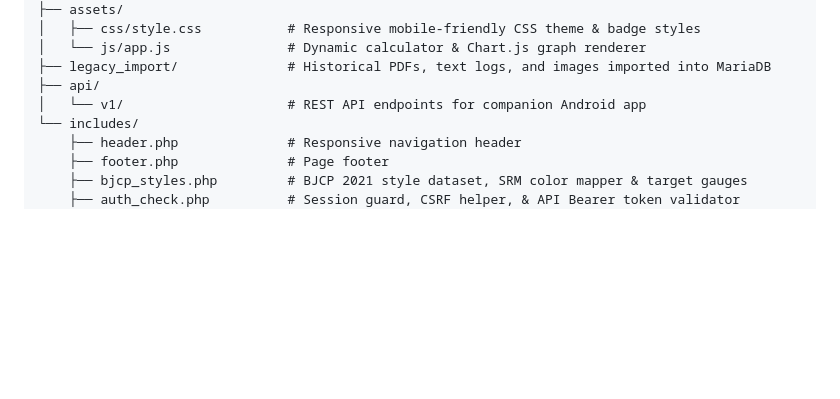
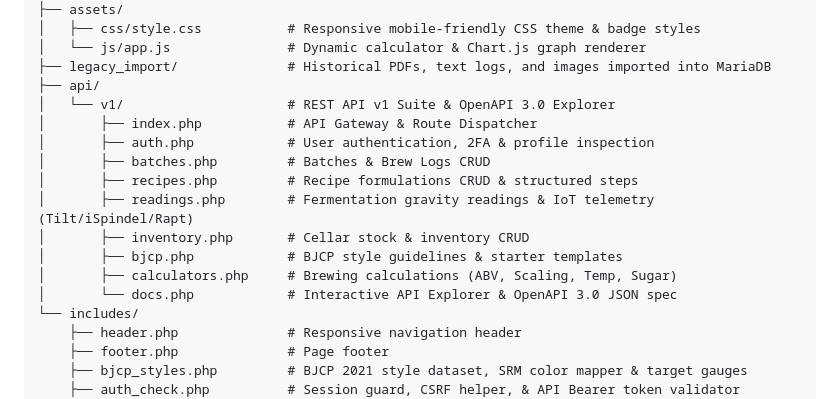
Before and after one commit to turajbjt/craftBrew, a Markdown page: README.md, the part around the change. Rendered like a GitHub page; blank space fills up the shorter version.

Commit message:
Update documentation, directory structure, and API v1 endpoint references in README

```diff
--- a/README.md
+++ b/README.md
@@ -208,7 +208,16 @@ When upgrading from an earlier version:
 │   └── js/app.js               # Dynamic calculator & Chart.js graph renderer
 ├── legacy_import/              # Historical PDFs, text logs, and images imported into MariaDB
 ├── api/
-│   └── v1/                     # REST API endpoints for companion Android app
+│   └── v1/                     # REST API v1 Suite & OpenAPI 3.0 Explorer
+│       ├── index.php           # API Gateway & Route Dispatcher
+│       ├── auth.php            # User authentication, 2FA & profile inspection
+│       ├── batches.php         # Batches & Brew Logs CRUD
+│       ├── recipes.php         # Recipe formulations CRUD & structured steps
+│       ├── readings.php        # Fermentation gravity readings & IoT telemetry (Tilt/iSpindel/Rapt)
+│       ├── inventory.php       # Cellar stock & inventory CRUD
+│       ├── bjcp.php            # BJCP style guidelines & starter templates
+│       ├── calculators.php     # Brewing calculations (ABV, Scaling, Temp, Sugar)
+│       └── docs.php            # Interactive API Explorer & OpenAPI 3.0 JSON spec
 └── includes/
     ├── header.php              # Responsive navigation header
     ├── footer.php              # Page footer
```
